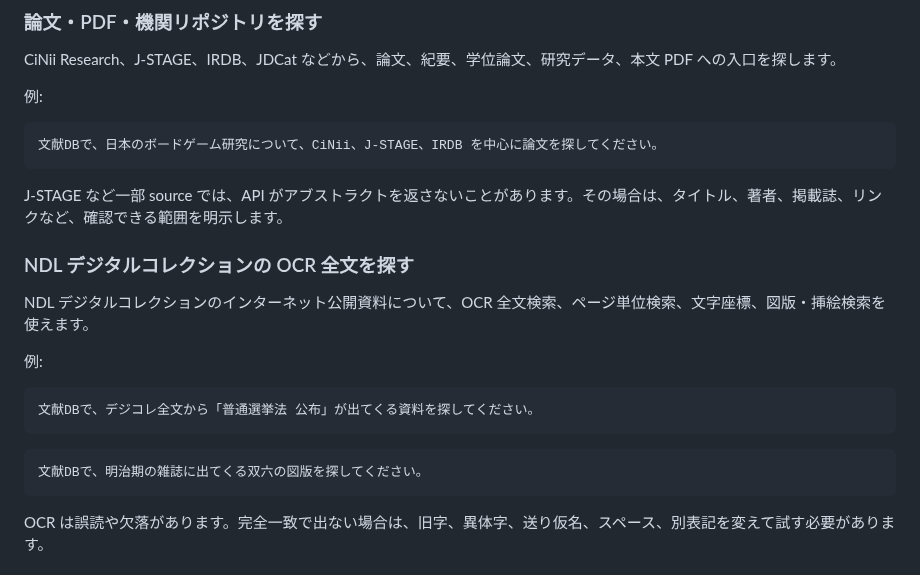
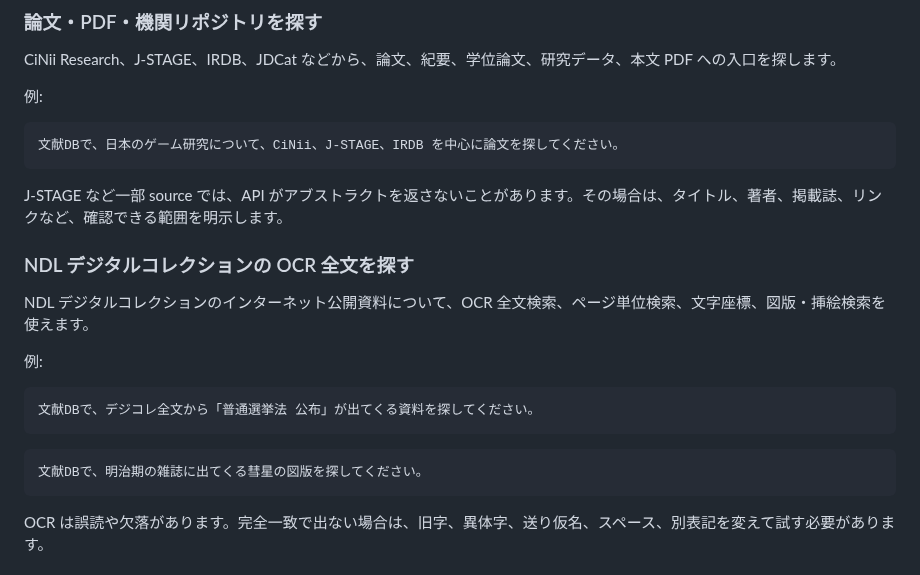
Before and after one commit to itarunnn/jp-lit-mcp, a Markdown page: README.md, the part around the change. Drawn GitHub-style.

````diff
--- a/README.md
+++ b/README.md
@@ -222,7 +222,7 @@ CiNii Research、J-STAGE、IRDB、JDCat などから、論文、紀要、学位
 例:
 
 ```text
-文献DBで、日本のボードゲーム研究について、CiNii、J-STAGE、IRDB を中心に論文を探してください。
+文献DBで、日本のゲーム研究について、CiNii、J-STAGE、IRDB を中心に論文を探してください。
 ```
 
 J-STAGE など一部 source では、API がアブストラクトを返さないことがあります。その場合は、タイトル、著者、掲載誌、リンクなど、確認できる範囲を明示します。
@@ -238,7 +238,7 @@ NDL デジタルコレクションのインターネット公開資料につい
 ```
 
 ```text
-文献DBで、明治期の雑誌に出てくる双六の図版を探してください。
+文献DBで、明治期の雑誌に出てくる彗星の図版を探してください。
 ```
 
 OCR は誤読や欠落があります。完全一致で出ない場合は、旧字、異体字、送り仮名、スペース、別表記を変えて試す必要があります。
````
